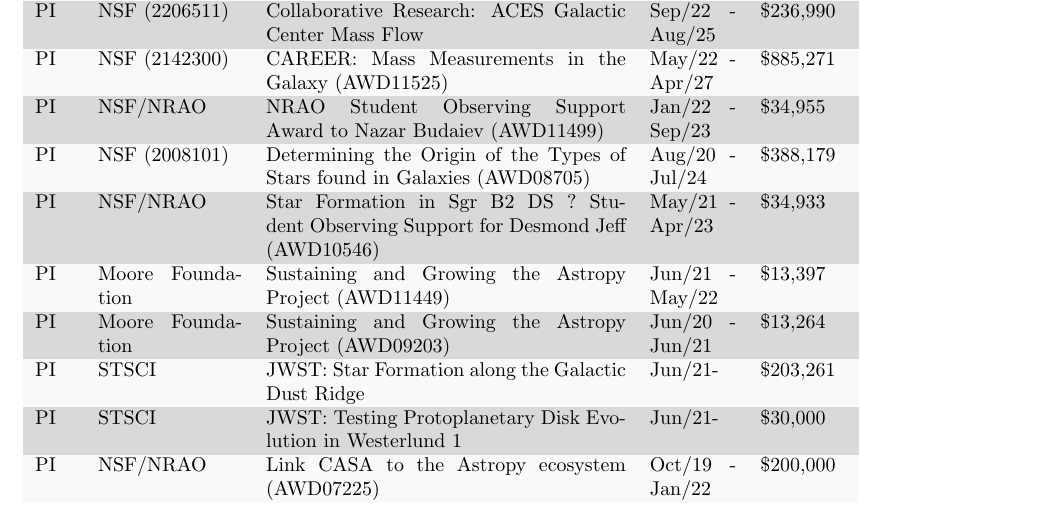
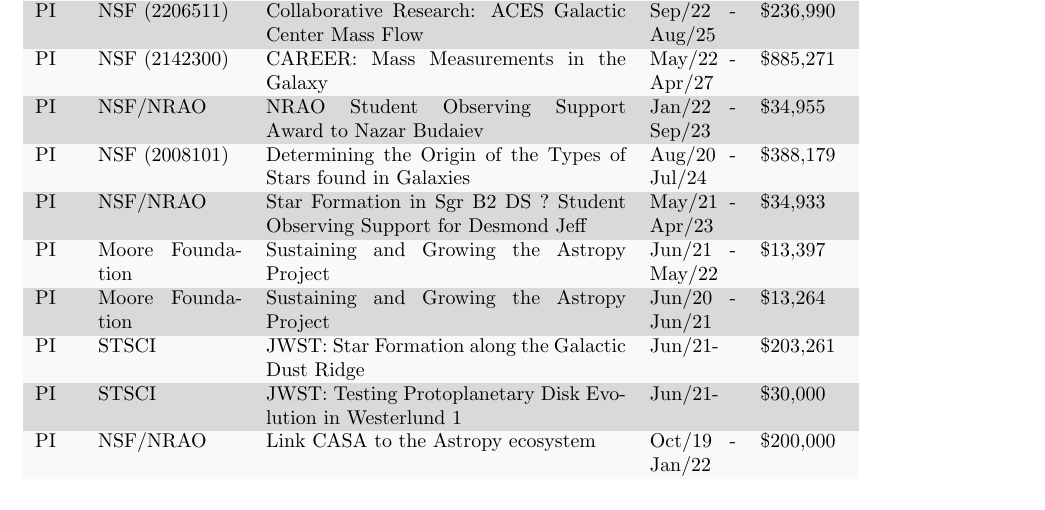
Before and after one commit to keflavich/cv, a LaTeX CV (cv_TandP.tex, which reads funding.tex): part of page 5 of 9, cut so that both start at the same text. Compiled offline with pdfLaTeX.

Commit message:
remove internal identifier codes

```diff
--- a/funding.tex
+++ b/funding.tex
@@ -14,15 +14,15 @@
 PI & NASA / NUMFOCUS & Astroquery Maintenance & Jan/23 - Dec/24 & \$22,738   \\
 PI & Moore Foundation & Sustaining and Growing the Astropy Project & Jan/22 - Dec/23 & \$14,700   \\
 PI & NSF (2206511) & Collaborative Research: ACES Galactic Center Mass Flow & Sep/22 - Aug/25 & \$236,990 \\
-PI & NSF (2142300) & CAREER: Mass Measurements in the Galaxy (AWD11525) & May/22 - Apr/27 & \$885,271  \\
-PI & NSF/NRAO & NRAO Student Observing Support Award to Nazar Budaiev (AWD11499) & Jan/22 - Sep/23 & \$34,955  \\
-PI & NSF (2008101) & Determining the Origin of the Types of Stars found in Galaxies (AWD08705) & Aug/20 - Jul/24 & \$388,179  \\
-PI & NSF/NRAO & Star Formation in Sgr B2 DS ? Student Observing Support for Desmond Jeff (AWD10546) & May/21 - Apr/23 & \$34,933   \\
-PI & Moore Foundation & Sustaining and Growing the Astropy Project (AWD11449) & Jun/21 - May/22 & \$13,397   \\
-PI & Moore Foundation & Sustaining and Growing the Astropy Project (AWD09203) & Jun/20 - Jun/21 & \$13,264   \\
+PI & NSF (2142300) & CAREER: Mass Measurements in the Galaxy  & May/22 - Apr/27 & \$885,271  \\
+PI & NSF/NRAO & NRAO Student Observing Support Award to Nazar Budaiev  & Jan/22 - Sep/23 & \$34,955  \\
+PI & NSF (2008101) & Determining the Origin of the Types of Stars found in Galaxies  & Aug/20 - Jul/24 & \$388,179  \\
+PI & NSF/NRAO & Star Formation in Sgr B2 DS ? Student Observing Support for Desmond Jeff  & May/21 - Apr/23 & \$34,933   \\
+PI & Moore Foundation & Sustaining and Growing the Astropy Project  & Jun/21 - May/22 & \$13,397   \\
+PI & Moore Foundation & Sustaining and Growing the Astropy Project  & Jun/20 - Jun/21 & \$13,264   \\
 PI & STSCI & JWST: Star Formation along the Galactic Dust Ridge & Jun/21- &  \$203,261 \\
 PI & STSCI & JWST: Testing Protoplanetary Disk Evolution in Westerlund 1 & Jun/21- &  \$30,000 \\
-PI & NSF/NRAO & Link CASA to the Astropy ecosystem (AWD07225) & Oct/19 - Jan/22 & \$200,000   \\
+PI & NSF/NRAO & Link CASA to the Astropy ecosystem  & Oct/19 - Jan/22 & \$200,000   \\
 \end{tabular}
 \end{minipage}
 \vspace{4mm}
```
